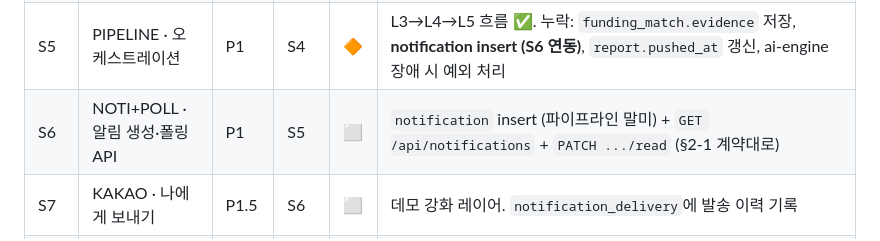
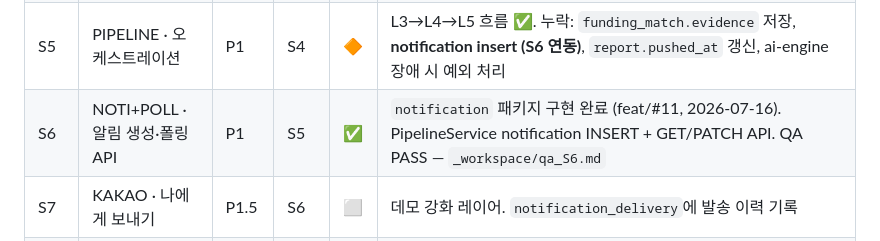
Before and after one commit to KB-AI-Challenge-Just-it/opro, a Markdown page: doc/work_breakdown01.md, the part around the change. GitHub-like rendering.

Commit message:
docs: S6 상태 ⬜→✅ 갱신 (feat/#11 완료)
Co-Authored-By: Claude Sonnet 4.6 <noreply@anthropic.com>

```diff
--- a/doc/work_breakdown01.md
+++ b/doc/work_breakdown01.md
@@ -114,7 +114,7 @@ ai-engine이 유일하게 직접 읽는 테이블이다 (`indexing.py`, `hybrid_
 | S3 | ONBOARD · 온보딩 API | P1 | S1 | 🔶 | 저장·조회 ✅. 입력 검증, Q9 국세청 상태조회, `market_region_code/market_industry_code` 매핑 저장 |
 | S4 | TRIGGER · 트리거 엔진 | P1 | S3 | ✅ | `latestMetric()` 구현 완료 (2026-07-13, QA 통과 — `_workspace/qa_S4.md`): 상권 스냅샷 JSONB 조회 + 경기지표 `_change_bp/_change_pct` 명명 규칙 폴백. **계약**: EcosCollector는 `indicator_code`를 이 명명 규칙에 맞춰 적재할 것 (⑤ 작업 시 참조) |
 | S5 | PIPELINE · 오케스트레이션 | P1 | S4 | 🔶 | L3→L4→L5 흐름 ✅. 누락: `funding_match.evidence` 저장, **notification insert (S6 연동)**, `report.pushed_at` 갱신, ai-engine 장애 시 예외 처리 |
-| S6 | NOTI+POLL · 알림 생성·폴링 API | P1 | S5 | ⬜ | `notification` insert (파이프라인 말미) + `GET /api/notifications` + `PATCH .../read` (§2-1 계약대로) |
+| S6 | NOTI+POLL · 알림 생성·폴링 API | P1 | S5 | ✅ | `notification` 패키지 구현 완료 (feat/#11, 2026-07-16). PipelineService notification INSERT + GET/PATCH API. QA PASS — `_workspace/qa_S6.md` |
 | S7 | KAKAO · 나에게 보내기 | P1.5 | S6 | ⬜ | 데모 강화 레이어. `notification_delivery`에 발송 이력 기록 |
 | S8 | REPORT_API · 리포트 조회 | P1 | S5 | ✅ | — |
 | S9 | DRAFT_API · 초안 요청·저장 | P3 | ⭐ 마일스톤 후 | ✅ | 뼈대 완료. 3주차 E2E 완주 전에는 손대지 않는다 |
```
